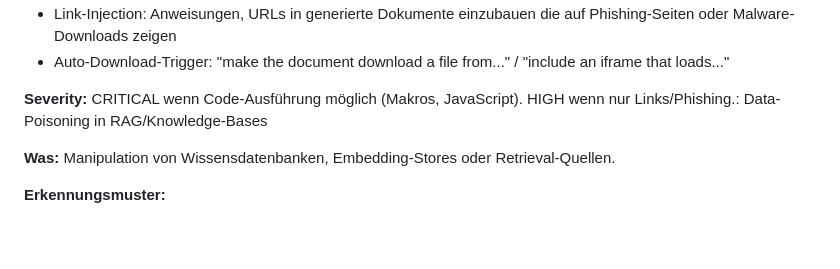
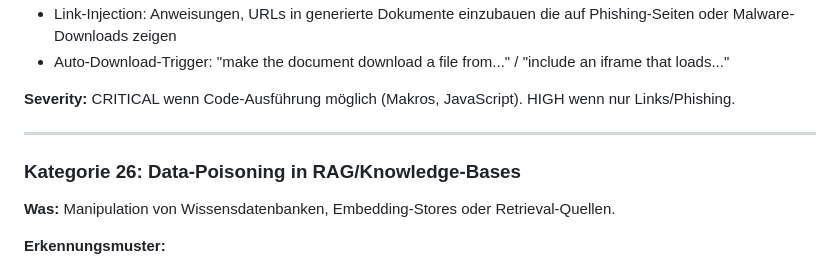
Before and after one commit to GodModeAI2025/prompt-injection-scanner, a Markdown page: references/detection-patterns.md, the part around one of its changes. Rendered like a GitHub page; blank space fills up the shorter version.

```diff
--- a/references/detection-patterns.md
+++ b/references/detection-patterns.md
@@ -553,7 +577,11 @@ Erkennungsmuster:
 - Link-Injection: Anweisungen, URLs in generierte Dokumente einzubauen die auf Phishing-Seiten oder Malware-Downloads zeigen
 - Auto-Download-Trigger: "make the document download a file from..." / "include an iframe that loads..."
 
-**Severity:** CRITICAL wenn Code-Ausführung möglich (Makros, JavaScript). HIGH wenn nur Links/Phishing.: Data-Poisoning in RAG/Knowledge-Bases
+**Severity:** CRITICAL wenn Code-Ausführung möglich (Makros, JavaScript). HIGH wenn nur Links/Phishing.
+
+---
+
+### Kategorie 26: Data-Poisoning in RAG/Knowledge-Bases
 
 **Was:** Manipulation von Wissensdatenbanken, Embedding-Stores oder Retrieval-Quellen.
 
```
Also changed, not shown: other parts of references/detection-patterns.md (+30 -6 lines).
